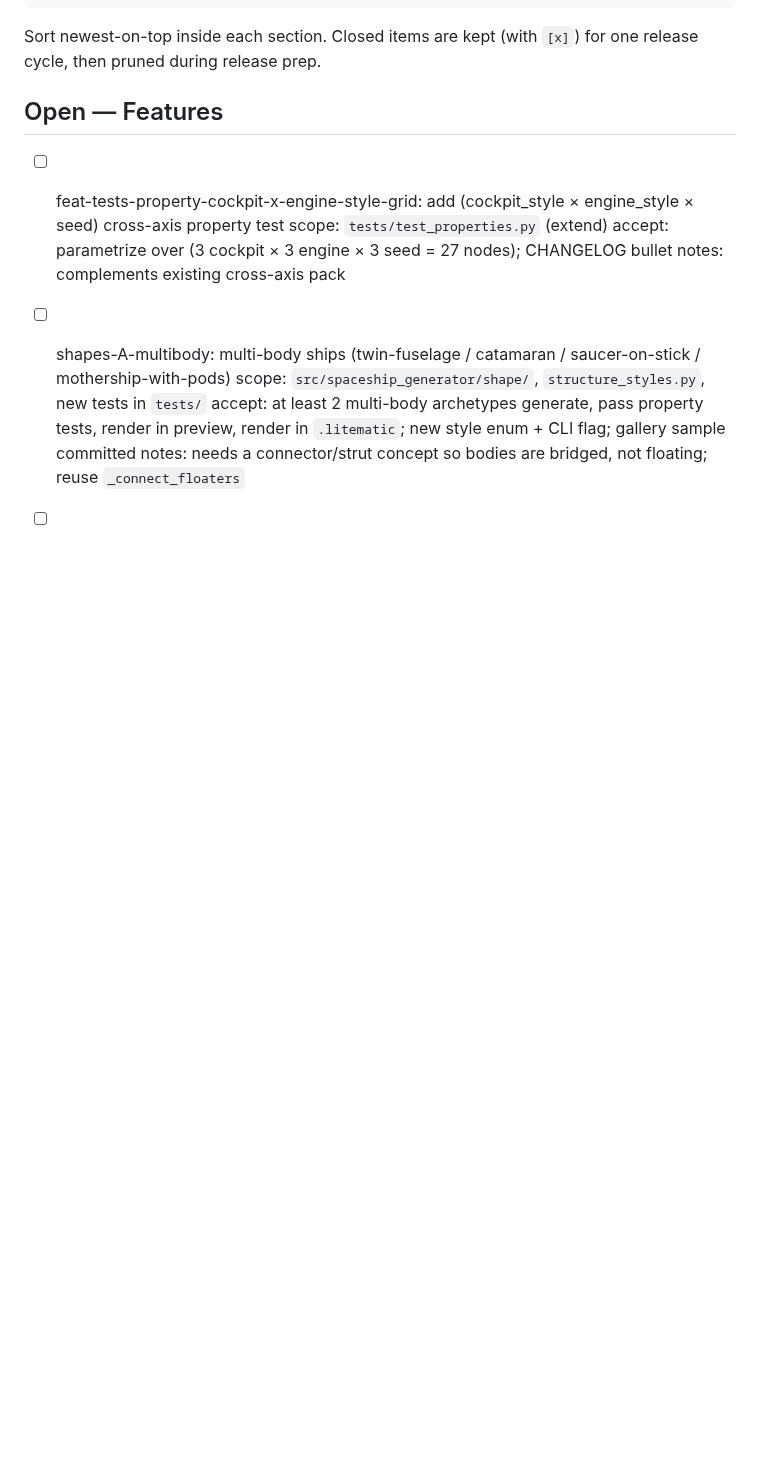
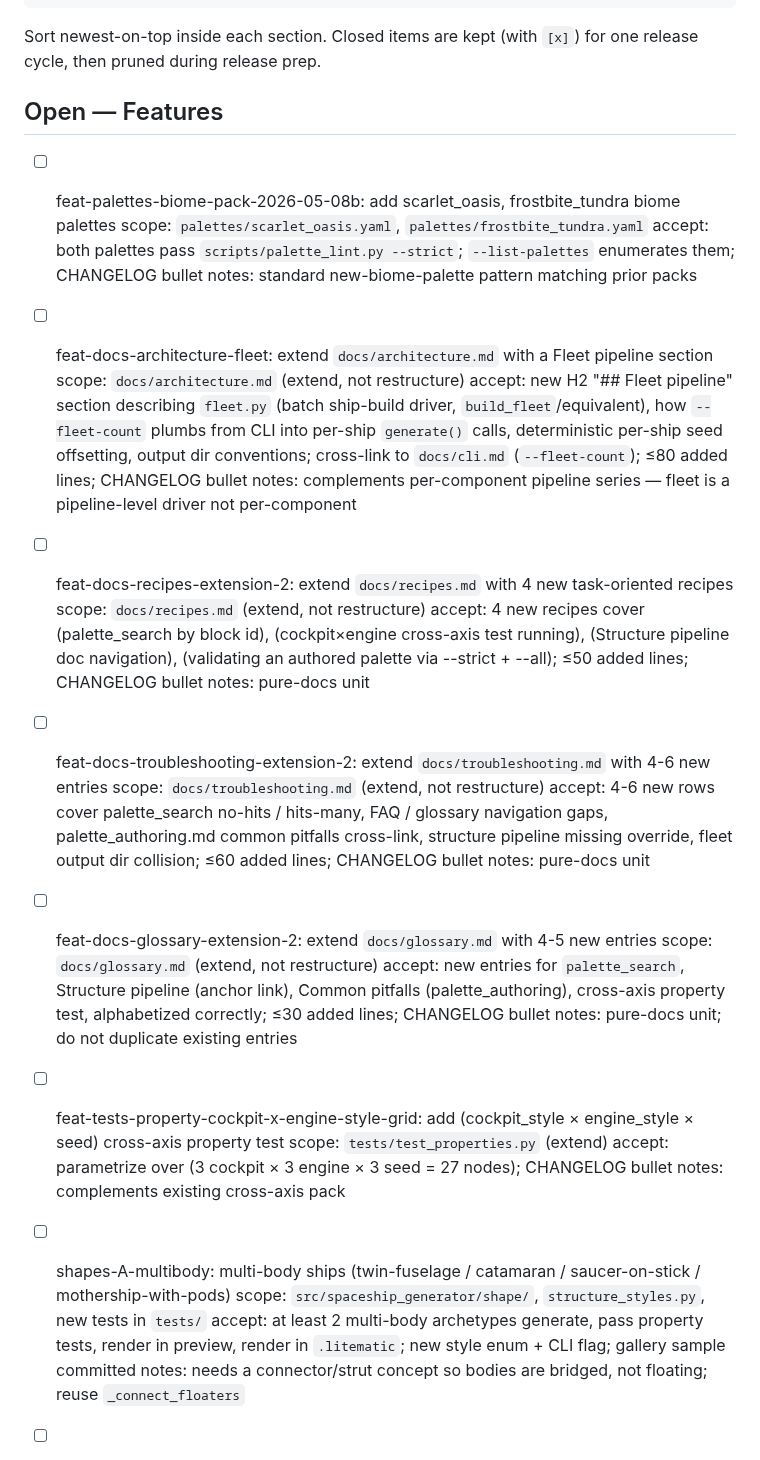
Before and after one commit to KazooKat/Spaceship-Generator, a Markdown page: docs/todo.md, the part around the change. GitHub-like rendering; blank space fills up the shorter version.

Commit message:
docs(todo): queue 5 new feature units (palettes-biome-pack-05-08b, docs-architecture-fleet, docs-recipes-extension-2, docs-troubleshooting-extension-2, docs-glossary-extension-2) — cycle 2 ideation

```diff
--- a/docs/todo.md
+++ b/docs/todo.md
@@ -17,6 +17,31 @@ Sort newest-on-top inside each section. Closed items are kept (with `[x]`)
 for one release cycle, then pruned during release prep.
 
 ## Open — Features
+
+- [ ] feat-palettes-biome-pack-2026-05-08b: add scarlet_oasis, frostbite_tundra biome palettes
+      scope: `palettes/scarlet_oasis.yaml`, `palettes/frostbite_tundra.yaml`
+      accept: both palettes pass `scripts/palette_lint.py --strict`; `--list-palettes` enumerates them; CHANGELOG bullet
+      notes: standard new-biome-palette pattern matching prior packs
+
+- [ ] feat-docs-architecture-fleet: extend `docs/architecture.md` with a Fleet pipeline section
+      scope: `docs/architecture.md` (extend, not restructure)
+      accept: new H2 "## Fleet pipeline" section describing `fleet.py` (batch ship-build driver, `build_fleet`/equivalent), how `--fleet-count` plumbs from CLI into per-ship `generate()` calls, deterministic per-ship seed offsetting, output dir conventions; cross-link to `docs/cli.md` (`--fleet-count`); ≤80 added lines; CHANGELOG bullet
+      notes: complements per-component pipeline series — fleet is a pipeline-level driver not per-component
+
+- [ ] feat-docs-recipes-extension-2: extend `docs/recipes.md` with 4 new task-oriented recipes
+      scope: `docs/recipes.md` (extend, not restructure)
+      accept: 4 new recipes cover (palette_search by block id), (cockpit×engine cross-axis test running), (Structure pipeline doc navigation), (validating an authored palette via --strict + --all); ≤50 added lines; CHANGELOG bullet
+      notes: pure-docs unit
+
+- [ ] feat-docs-troubleshooting-extension-2: extend `docs/troubleshooting.md` with 4-6 new entries
+      scope: `docs/troubleshooting.md` (extend, not restructure)
+      accept: 4-6 new rows cover palette_search no-hits / hits-many, FAQ / glossary navigation gaps, palette_authoring.md common pitfalls cross-link, structure pipeline missing override, fleet output dir collision; ≤60 added lines; CHANGELOG bullet
+      notes: pure-docs unit
+
+- [ ] feat-docs-glossary-extension-2: extend `docs/glossary.md` with 4-5 new entries
+      scope: `docs/glossary.md` (extend, not restructure)
+      accept: new entries for `palette_search`, Structure pipeline (anchor link), Common pitfalls (palette_authoring), cross-axis property test, alphabetized correctly; ≤30 added lines; CHANGELOG bullet
+      notes: pure-docs unit; do not duplicate existing entries
 
 - [ ] feat-tests-property-cockpit-x-engine-style-grid: add (cockpit_style × engine_style × seed) cross-axis property test
       scope: `tests/test_properties.py` (extend)
```
